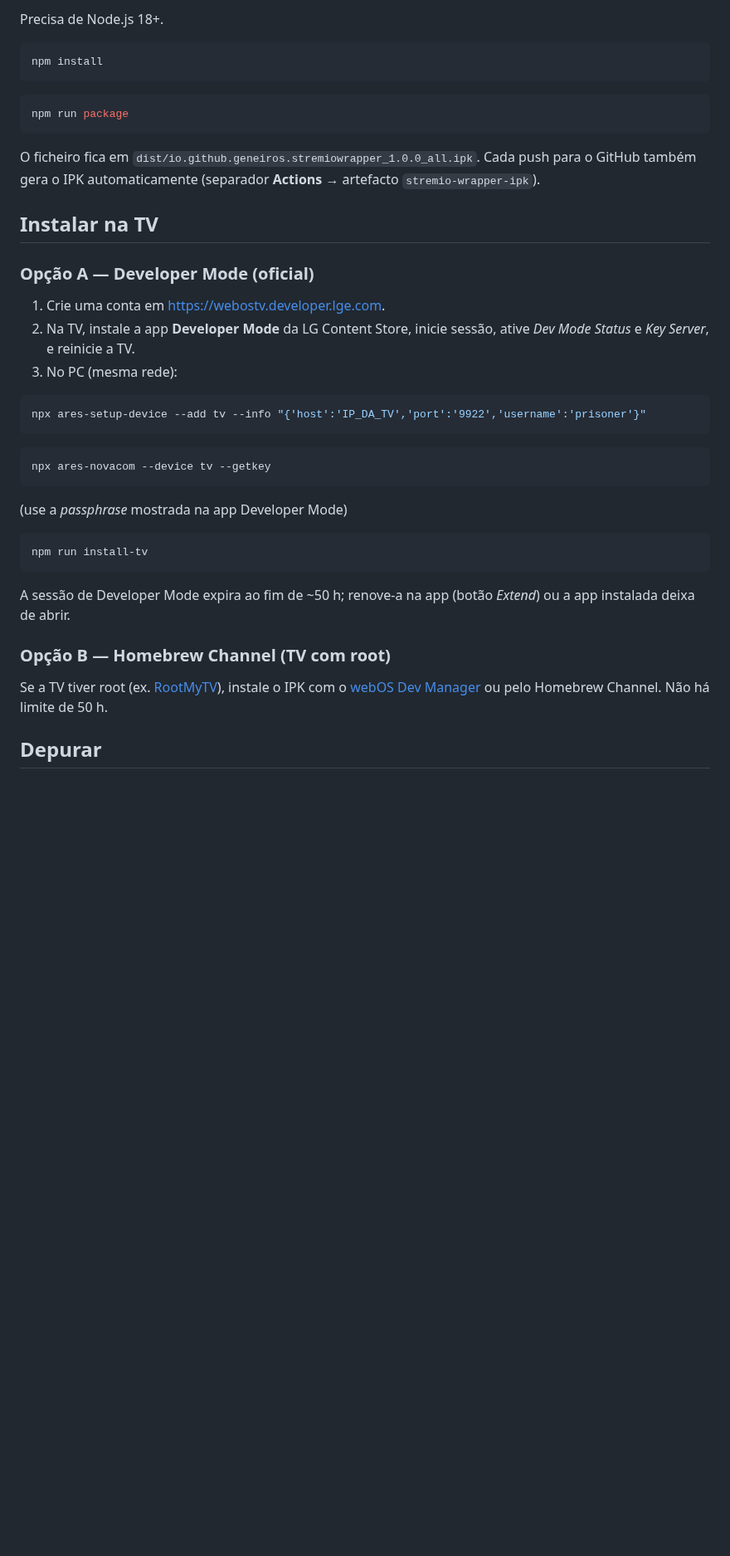
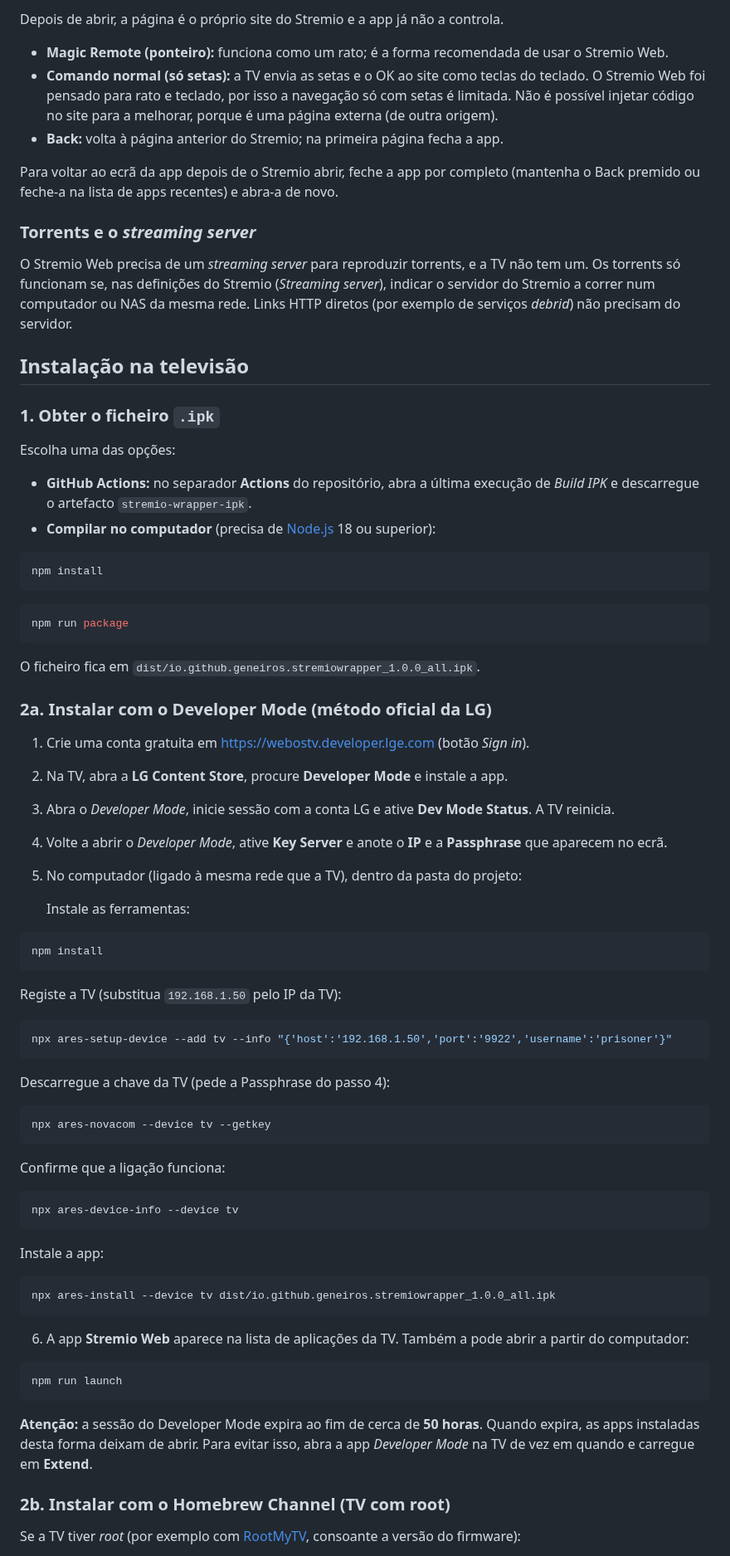
Before and after one commit to geneiros/LG-STREMIO-TV-PRE2020, a Markdown page: README.md, the part around one of its changes. Shown at 83% size. GitHub-like rendering; blank space fills up the shorter version.

````diff
--- a/README.md
+++ b/README.md
@@ -45,5 +69,32 @@ não precisam do servidor.
 
-Precisa de Node.js 18+.
+Depois de abrir, a página é o próprio site do Stremio e a app já não a controla.
+
+- **Magic Remote (ponteiro):** funciona como um rato; é a forma recomendada de usar o Stremio Web.
+- **Comando normal (só setas):** a TV envia as setas e o OK ao site como teclas do teclado.
+  O Stremio Web foi pensado para rato e teclado, por isso a navegação só com setas é
+  limitada. Não é possível injetar código no site para a melhorar, porque é uma página
+  externa (de outra origem).
+- **Back:** volta à página anterior do Stremio; na primeira página fecha a app.
+
+Para voltar ao ecrã da app depois de o Stremio abrir, feche a app por completo
+(mantenha o Back premido ou feche-a na lista de apps recentes) e abra-a de novo.
+
+### Torrents e o *streaming server*
+
+O Stremio Web precisa de um *streaming server* para reproduzir torrents, e a TV não tem um.
+Os torrents só funcionam se, nas definições do Stremio (*Streaming server*), indicar o
+servidor do Stremio a correr num computador ou NAS da mesma rede. Links HTTP diretos
+(por exemplo de serviços *debrid*) não precisam do servidor.
+
+## Instalação na televisão
+
+### 1. Obter o ficheiro `.ipk`
+
+Escolha uma das opções:
+
+- **GitHub Actions:** no separador **Actions** do repositório, abra a última execução de
+  *Build IPK* e descarregue o artefacto `stremio-wrapper-ipk`.
+- **Compilar no computador** (precisa de [Node.js](https://nodejs.org) 18 ou superior):
 
 ```bash
 npm install
@@ -54,37 +105,58 @@ npm run package
 ```
 
 O ficheiro fica em `dist/io.github.geneiros.stremiowrapper_1.0.0_all.ipk`.
-Cada push para o GitHub também gera o IPK automaticamente (separador **Actions** →
-artefacto `stremio-wrapper-ipk`).
 
-## Instalar na TV
+### 2a. Instalar com o Developer Mode (método oficial da LG)
 
-### Opção A — Developer Mode (oficial)
-1. Crie uma conta em <https://webostv.developer.lge.com>.
-2. Na TV, instale a app **Developer Mode** da LG Content Store, inicie sessão,
-   ative *Dev Mode Status* e *Key Server*, e reinicie a TV.
-3. No PC (mesma rede):
+1. Crie uma conta gratuita em <https://webostv.developer.lge.com> (botão *Sign in*).
+2. Na TV, abra a **LG Content Store**, procure **Developer Mode** e instale a app.
+3. Abra o *Developer Mode*, inicie sessão com a conta LG e ative **Dev Mode Status**.
+   A TV reinicia.
+4. Volte a abrir o *Developer Mode*, ative **Key Server** e anote o **IP** e a
+   **Passphrase** que aparecem no ecrã.
+5. No computador (ligado à mesma rede que a TV), dentro da pasta do projeto:
+
+   Instale as ferramentas:
 
 ```bash
-npx ares-setup-device --add tv --info "{'host':'IP_DA_TV','port':'9922','username':'prisoner'}"
+npm install
 ```
+
+   Registe a TV (substitua `192.168.1.50` pelo IP da TV):
+
+```bash
+npx ares-setup-device --add tv --info "{'host':'192.168.1.50','port':'9922','username':'prisoner'}"
+```
+
+   Descarregue a chave da TV (pede a Passphrase do passo 4):
 
 ```bash
 npx ares-novacom --device tv --getkey
 ```
 
-(use a *passphrase* mostrada na app Developer Mode)
+   Confirme que a ligação funciona:
 
 ```bash
-npm run install-tv
+npx ares-device-info --device tv
 ```
 
-A sessão de Developer Mode expira ao fim de ~50 h; renove-a na app (botão *Extend*)
-ou a app instalada deixa de abrir.
+   Instale a app:
 
-### Opção B — Homebrew Channel (TV com root)
-Se a TV tiver root (ex. [RootMyTV](https://rootmy.tv)), instale o IPK com o
-[webOS Dev Manager](https://github.com/webosbrew/dev-manager-desktop) ou pelo Homebrew
-Channel. Não há limite de 50 h.
+```bash
+npx ares-install --device tv dist/io.github.geneiros.stremiowrapper_1.0.0_all.ipk
+```
 
-## Depurar
+6. A app **Stremio Web** aparece na lista de aplicações da TV. Também a pode abrir a partir do computador:
+
+```bash
+npm run launch
+```
+
+**Atenção:** a sessão do Developer Mode expira ao fim de cerca de **50 horas**. Quando
+expira, as apps instaladas desta forma deixam de abrir. Para evitar isso, abra a app
+*Developer Mode* na TV de vez em quando e carregue em **Extend**.
+
+### 2b. Instalar com o Homebrew Channel (TV com root)
+
+Se a TV tiver *root* (por exemplo com [RootMyTV](https://rootmy.tv), consoante a versão do firmware):
+
````
Also changed, not shown: other parts of README.md (+82 -33 lines), docs/screenshots/arranque.png (added), docs/screenshots/aviso-incompativel.png (added), docs/screenshots/definicoes.png (added).
